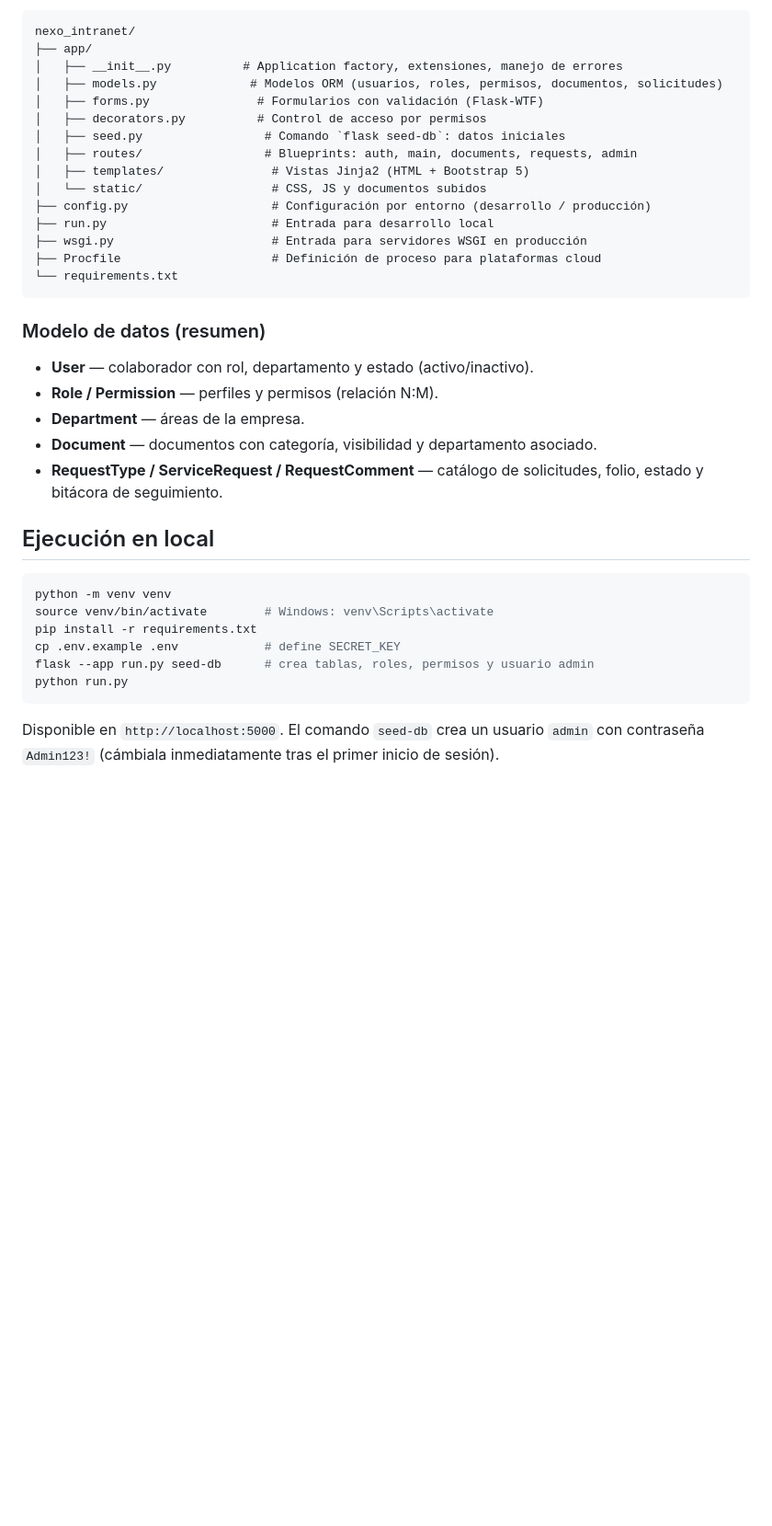
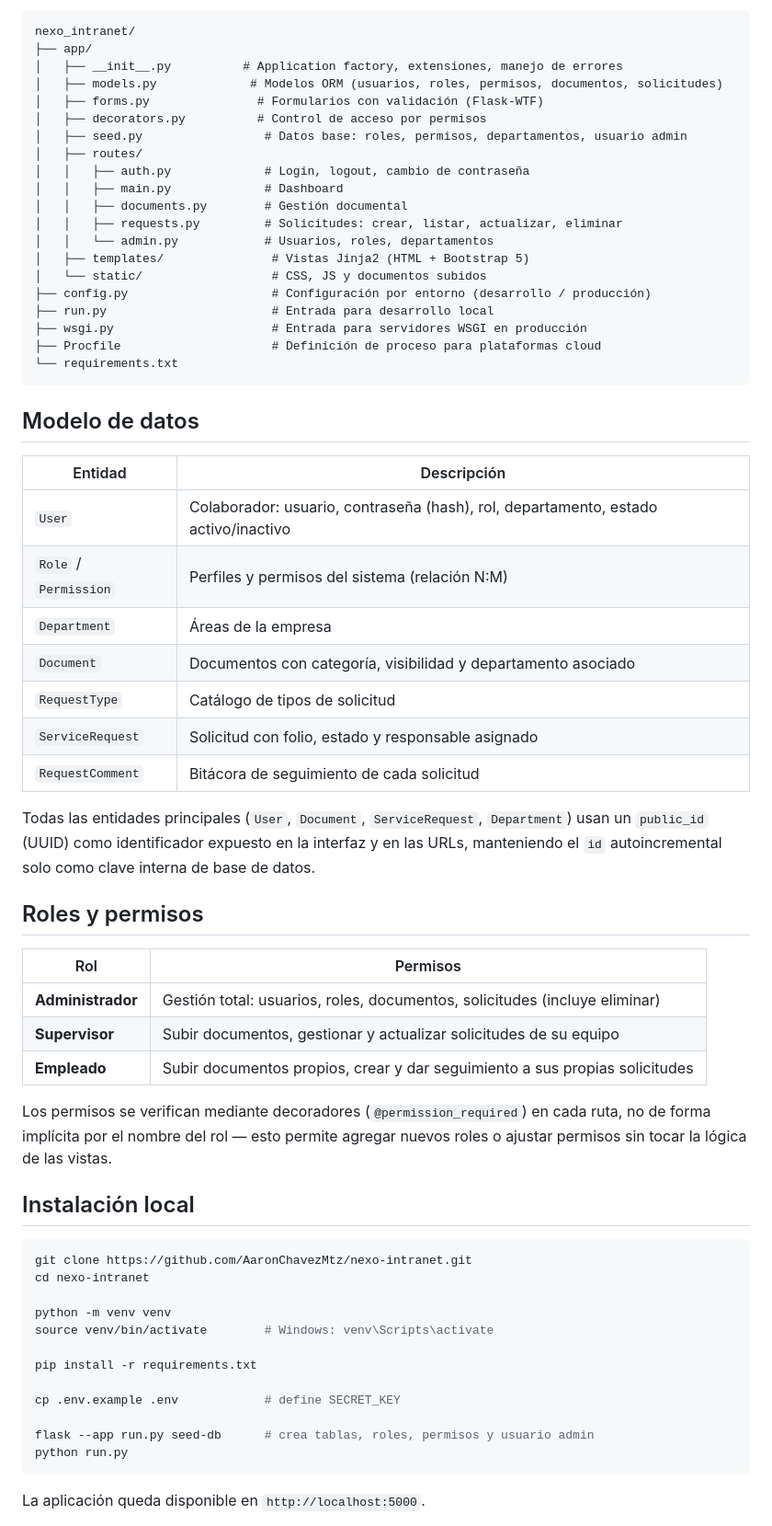
Before and after one commit to AaronChavezMtz/nexo-intranet, a Markdown page: README.md, the part around one of its changes. Shown at 92% size. Drawn GitHub-style; blank space fills up the shorter version.

````diff
--- a/README.md
+++ b/README.md
@@ -41,8 +68,13 @@ nexo_intranet/
 │   ├── models.py             # Modelos ORM (usuarios, roles, permisos, documentos, solicitudes)
 │   ├── forms.py               # Formularios con validación (Flask-WTF)
 │   ├── decorators.py          # Control de acceso por permisos
-│   ├── seed.py                 # Comando `flask seed-db`: datos iniciales
-│   ├── routes/                 # Blueprints: auth, main, documents, requests, admin
+│   ├── seed.py                 # Datos base: roles, permisos, departamentos, usuario admin
+│   ├── routes/
+│   │   ├── auth.py             # Login, logout, cambio de contraseña
+│   │   ├── main.py             # Dashboard
+│   │   ├── documents.py        # Gestión documental
+│   │   ├── requests.py         # Solicitudes: crear, listar, actualizar, eliminar
+│   │   └── admin.py            # Usuarios, roles, departamentos
 │   ├── templates/               # Vistas Jinja2 (HTML + Bootstrap 5)
 │   └── static/                  # CSS, JS y documentos subidos
 ├── config.py                    # Configuración por entorno (desarrollo / producción)
@@ -52,26 +84,50 @@ nexo_intranet/
 └── requirements.txt
 ```
 
-### Modelo de datos (resumen)
+## Modelo de datos
 
-- **User** — colaborador con rol, departamento y estado (activo/inactivo).
-- **Role / Permission** — perfiles y permisos (relación N:M).
-- **Department** — áreas de la empresa.
-- **Document** — documentos con categoría, visibilidad y departamento asociado.
-- **RequestType / ServiceRequest / RequestComment** — catálogo de solicitudes, folio,
-  estado y bitácora de seguimiento.
+| Entidad | Descripción |
+|---|---|
+| `User` | Colaborador: usuario, contraseña (hash), rol, departamento, estado activo/inactivo |
+| `Role` / `Permission` | Perfiles y permisos del sistema (relación N:M) |
+| `Department` | Áreas de la empresa |
+| `Document` | Documentos con categoría, visibilidad y departamento asociado |
+| `RequestType` | Catálogo de tipos de solicitud |
+| `ServiceRequest` | Solicitud con folio, estado y responsable asignado |
+| `RequestComment` | Bitácora de seguimiento de cada solicitud |
 
-## Ejecución en local
+Todas las entidades principales (`User`, `Document`, `ServiceRequest`, `Department`)
+usan un `public_id` (UUID) como identificador expuesto en la interfaz y en las URLs,
+manteniendo el `id` autoincremental solo como clave interna de base de datos.
+
+## Roles y permisos
+
+| Rol | Permisos |
+|---|---|
+| **Administrador** | Gestión total: usuarios, roles, documentos, solicitudes (incluye eliminar) |
+| **Supervisor** | Subir documentos, gestionar y actualizar solicitudes de su equipo |
+| **Empleado** | Subir documentos propios, crear y dar seguimiento a sus propias solicitudes |
+
+Los permisos se verifican mediante decoradores (`@permission_required`) en cada
+ruta, no de forma implícita por el nombre del rol — esto permite agregar nuevos
+roles o ajustar permisos sin tocar la lógica de las vistas.
+
+## Instalación local
 
 ```bash
+git clone https://github.com/AaronChavezMtz/nexo-intranet.git
+cd nexo-intranet
+
 python -m venv venv
 source venv/bin/activate        # Windows: venv\Scripts\activate
+
 pip install -r requirements.txt
+
 cp .env.example .env            # define SECRET_KEY
+
 flask --app run.py seed-db      # crea tablas, roles, permisos y usuario admin
 python run.py
 ```
 
-Disponible en `http://localhost:5000`. El comando `seed-db` crea un usuario `admin`
-con contraseña `Admin123!` (cámbiala inmediatamente tras el primer inicio de sesión).
+La aplicación queda disponible en `http://localhost:5000`.
 
````
Also changed, not shown: other parts of README.md (+84 -24 lines).
